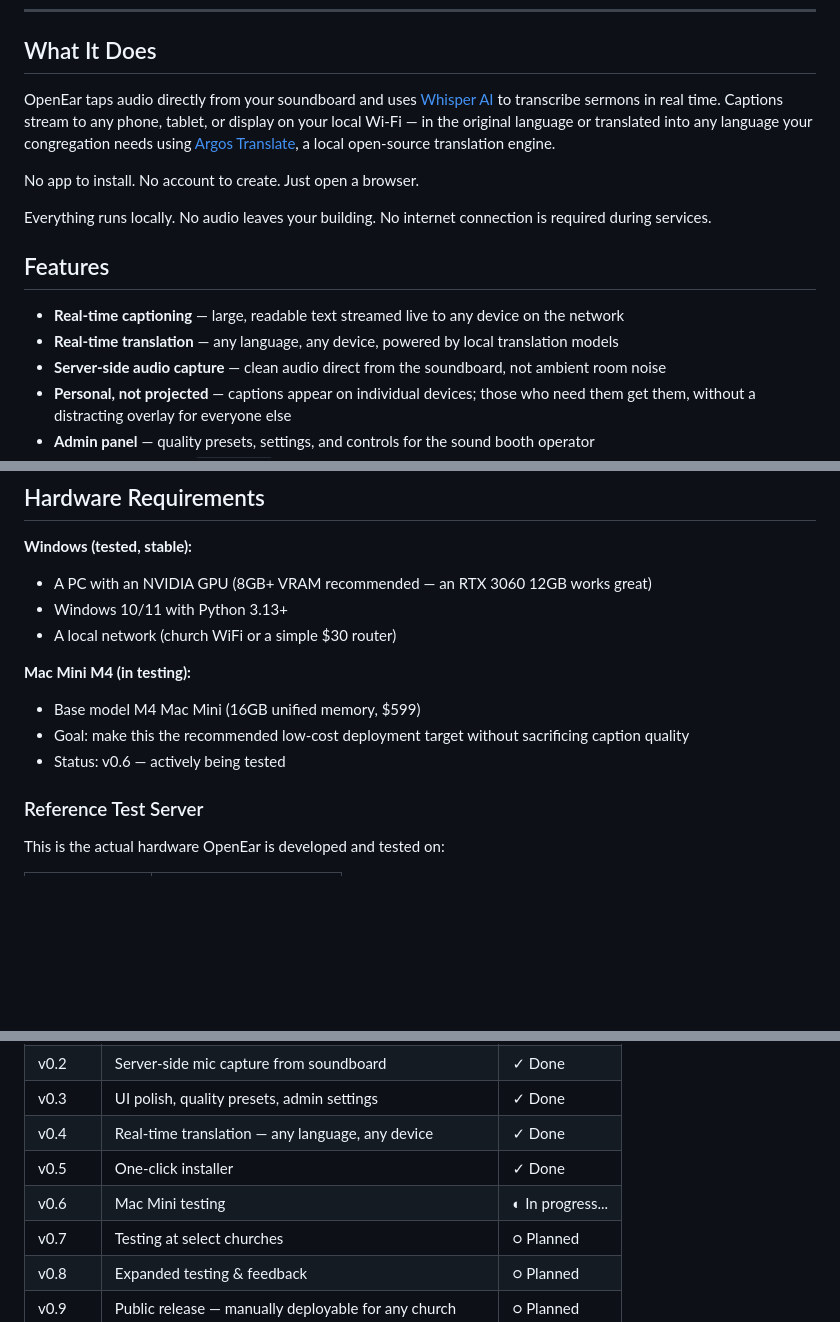
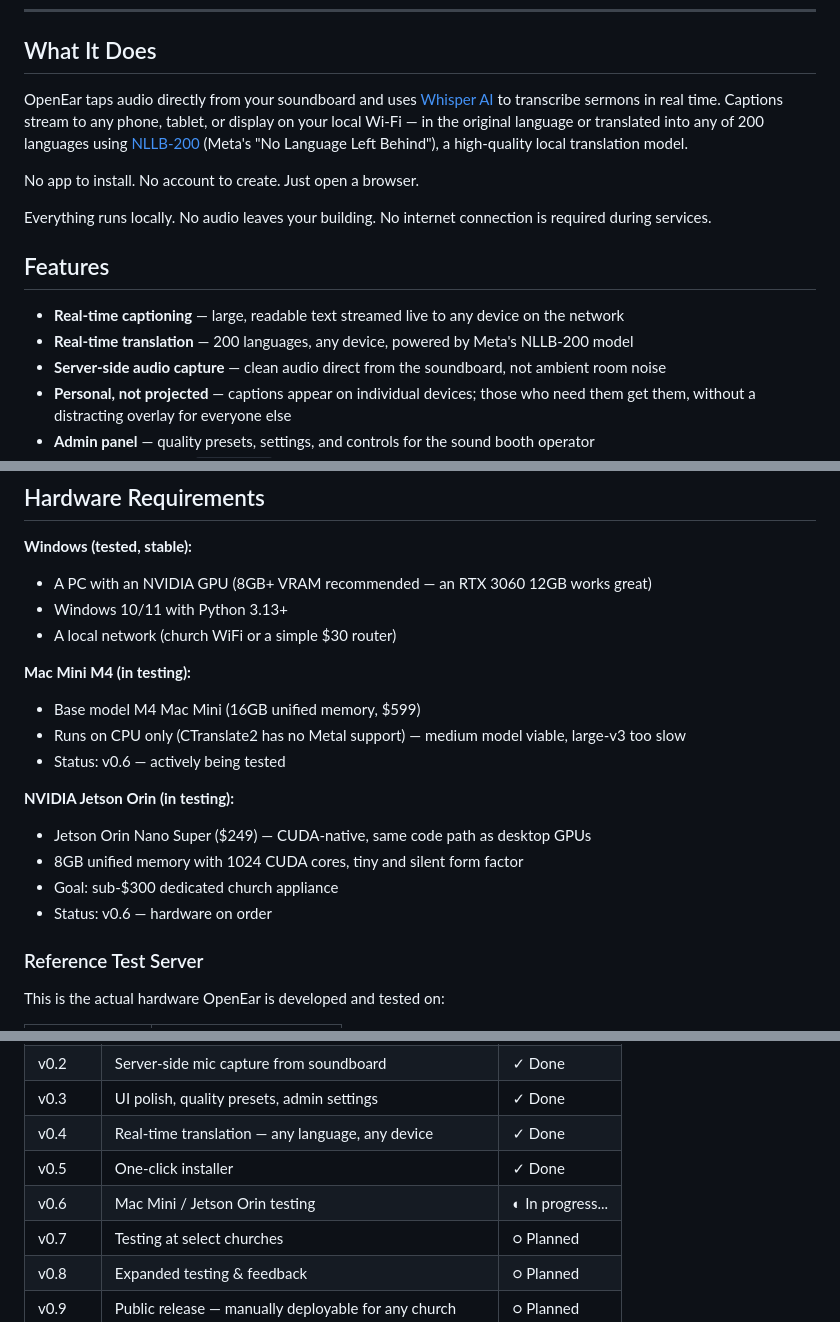
Before and after one commit to TheRevDrJ/OpenEar, a Markdown page: README.md, 3 parts joined by grey strips. Drawn GitHub-style; blank space fills up the shorter version.

Commit message:
Add Jetson Orin to roadmap and hardware testing section
Co-Authored-By: Claude Opus 4.6 (1M context) <noreply@anthropic.com>

```diff
--- a/README.md
+++ b/README.md
@@ -11,7 +11,7 @@
 
 ## What It Does
 
-OpenEar taps audio directly from your soundboard and uses [Whisper AI](https://github.com/SYSTRAN/faster-whisper) to transcribe sermons in real time. Captions stream to any phone, tablet, or display on your local Wi-Fi — in the original language or translated into any language your congregation needs using [Argos Translate](https://github.com/argosopentech/argos-translate), a local open-source translation engine.
+OpenEar taps audio directly from your soundboard and uses [Whisper AI](https://github.com/SYSTRAN/faster-whisper) to transcribe sermons in real time. Captions stream to any phone, tablet, or display on your local Wi-Fi — in the original language or translated into any of 200 languages using [NLLB-200](https://ai.meta.com/research/no-language-left-behind/) (Meta's "No Language Left Behind"), a high-quality local translation model.
 
 No app to install. No account to create. Just open a browser.
 
@@ -20,7 +20,7 @@ Everything runs locally. No audio leaves your building. No internet connection i
 ## Features
 
 - **Real-time captioning** — large, readable text streamed live to any device on the network
-- **Real-time translation** — any language, any device, powered by local translation models
+- **Real-time translation** — 200 languages, any device, powered by Meta's NLLB-200 model
 - **Server-side audio capture** — clean audio direct from the soundboard, not ambient room noise
 - **Personal, not projected** — captions appear on individual devices; those who need them get them, without a distracting overlay for everyone else
 - **Admin panel** — quality presets, settings, and controls for the sound booth operator
@@ -50,8 +50,14 @@ OpenEar is different:
 
 **Mac Mini M4 (in testing):**
 - Base model M4 Mac Mini (16GB unified memory, $599)
-- Goal: make this the recommended low-cost deployment target without sacrificing caption quality
+- Runs on CPU only (CTranslate2 has no Metal support) — medium model viable, large-v3 too slow
 - Status: v0.6 — actively being tested
+
+**NVIDIA Jetson Orin (in testing):**
+- Jetson Orin Nano Super ($249) — CUDA-native, same code path as desktop GPUs
+- 8GB unified memory with 1024 CUDA cores, tiny and silent form factor
+- Goal: sub-$300 dedicated church appliance
+- Status: v0.6 — hardware on order
 
 ### Reference Test Server
 
@@ -105,7 +111,7 @@ That's it. The setup script handles everything else.
 | v0.3 | UI polish, quality presets, admin settings | ✓ Done |
 | v0.4 | Real-time translation — any language, any device | ✓ Done |
 | v0.5 | One-click installer | ✓ Done |
-| v0.6 | Mac Mini testing | ◐ In progress... |
+| v0.6 | Mac Mini / Jetson Orin testing | ◐ In progress... |
 | v0.7 | Testing at select churches | ○ Planned |
 | v0.8 | Expanded testing & feedback | ○ Planned |
 | v0.9 | Public release — manually deployable for any church | ○ Planned |
```
